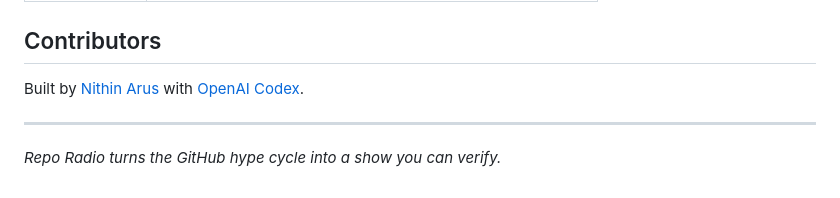
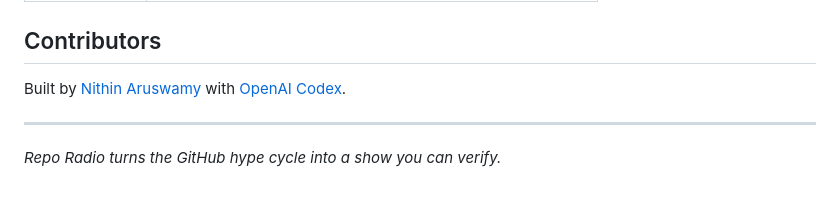
Before and after one commit to nithinaru/fasthack-yc-greptile, a Markdown page: README.md, the part around the change. Rendered like a GitHub page.

```diff
--- a/README.md
+++ b/README.md
@@ -72,7 +72,7 @@ make publish
 
 ## Contributors
 
-Built by [Nithin Arus](https://github.com/nithinaru) with [OpenAI Codex](https://openai.com/codex).
+Built by [Nithin Aruswamy](https://github.com/nithinaru) with [OpenAI Codex](https://openai.com/codex).
 
 ---
 
```
